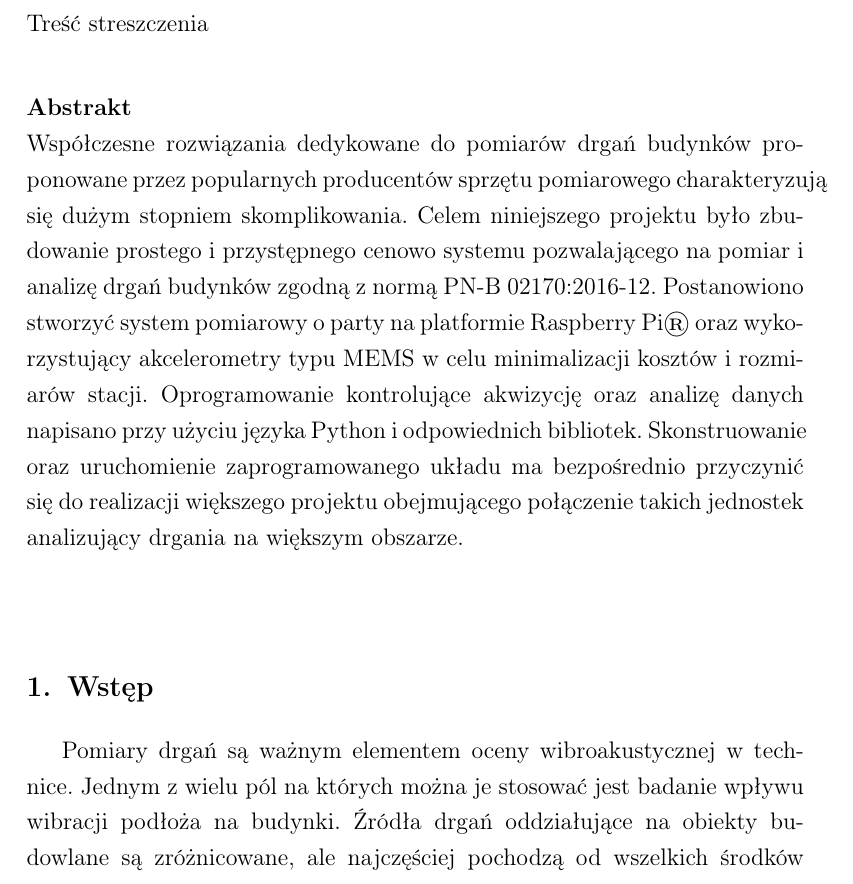
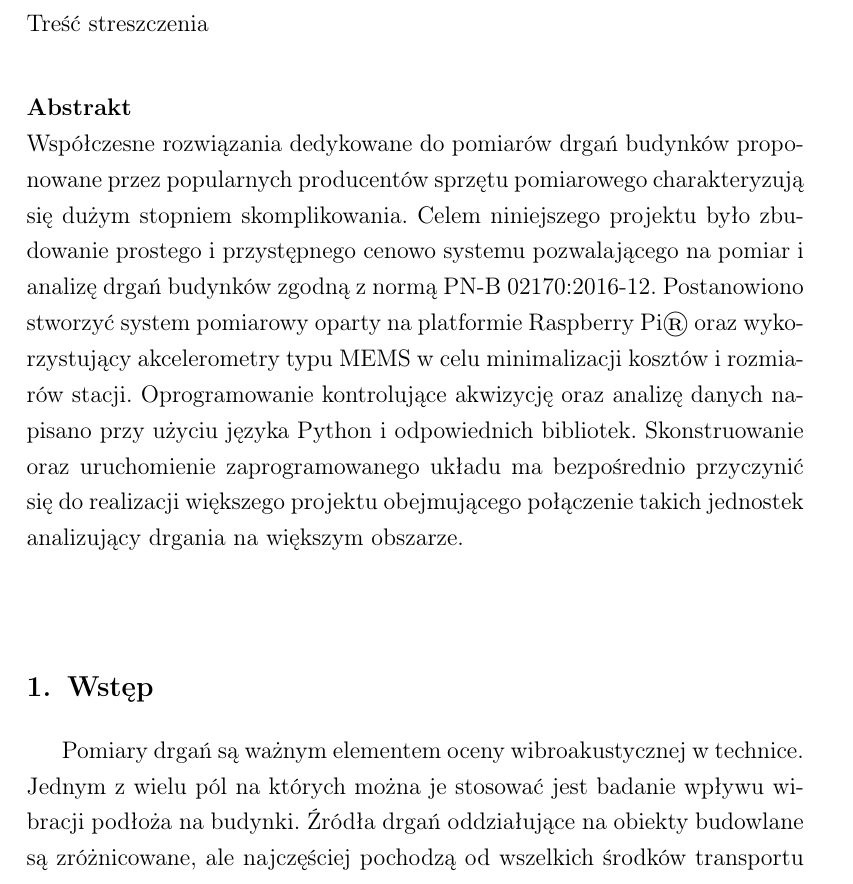
Before and after one commit to Ashymad/OSKA-Pi-MEMS, a LaTeX document (artykul/artykul.tex): part of page 1 of 9, cut so that both start at the same text. Compiled offline with pdfLaTeX.

Commit message:
Syf okropny był.

```diff
--- a/artykul/artykul.tex
+++ b/artykul/artykul.tex
@@ -1,10 +1,10 @@
 \documentclass[a4paper,12pt]{mwart}
 
-\usepackage[polish,english]{babel}
+\usepackage[english,polish]{babel}
 \usepackage[utf8]{inputenc}
-\usepackage{polski}
 \usepackage[T1]{fontenc}
 \usepackage{indentfirst}
+\usepackage{polski}
 \frenchspacing
 
 \usepackage{dirtree}
@@ -21,6 +21,7 @@
 \usepackage{mathtools}
 \usepackage{setspace}
 \usepackage{import}
+\usepackage[all,defaultlines=2]{nowidow}
 
 \usepackage[%
 style=numeric,
@@ -139,7 +140,7 @@ popularnych producentów sprzętu pomiarowego charakteryzują się dużym stopni
 skomplikowania. Celem niniejszego projektu było zbudowanie prostego i
 przystępnego cenowo systemu pozwalającego na pomiar i analizę drgań budynków
 zgodną z normą PN-B 02170:2016-12. Postanowiono stworzyć system pomiarowy
-o party na platformie Raspberry Pi® oraz wykorzystujący akcelerometry typu MEMS
+oparty na platformie Raspberry Pi® oraz wykorzystujący akcelerometry typu MEMS
 w celu minimalizacji kosztów i rozmiarów stacji. Oprogramowanie kontrolujące
 akwizycję oraz analizę danych napisano przy użyciu języka Python i odpowiednich
 bibliotek. Skonstruowanie oraz uruchomienie zaprogramowanego układu ma
```
